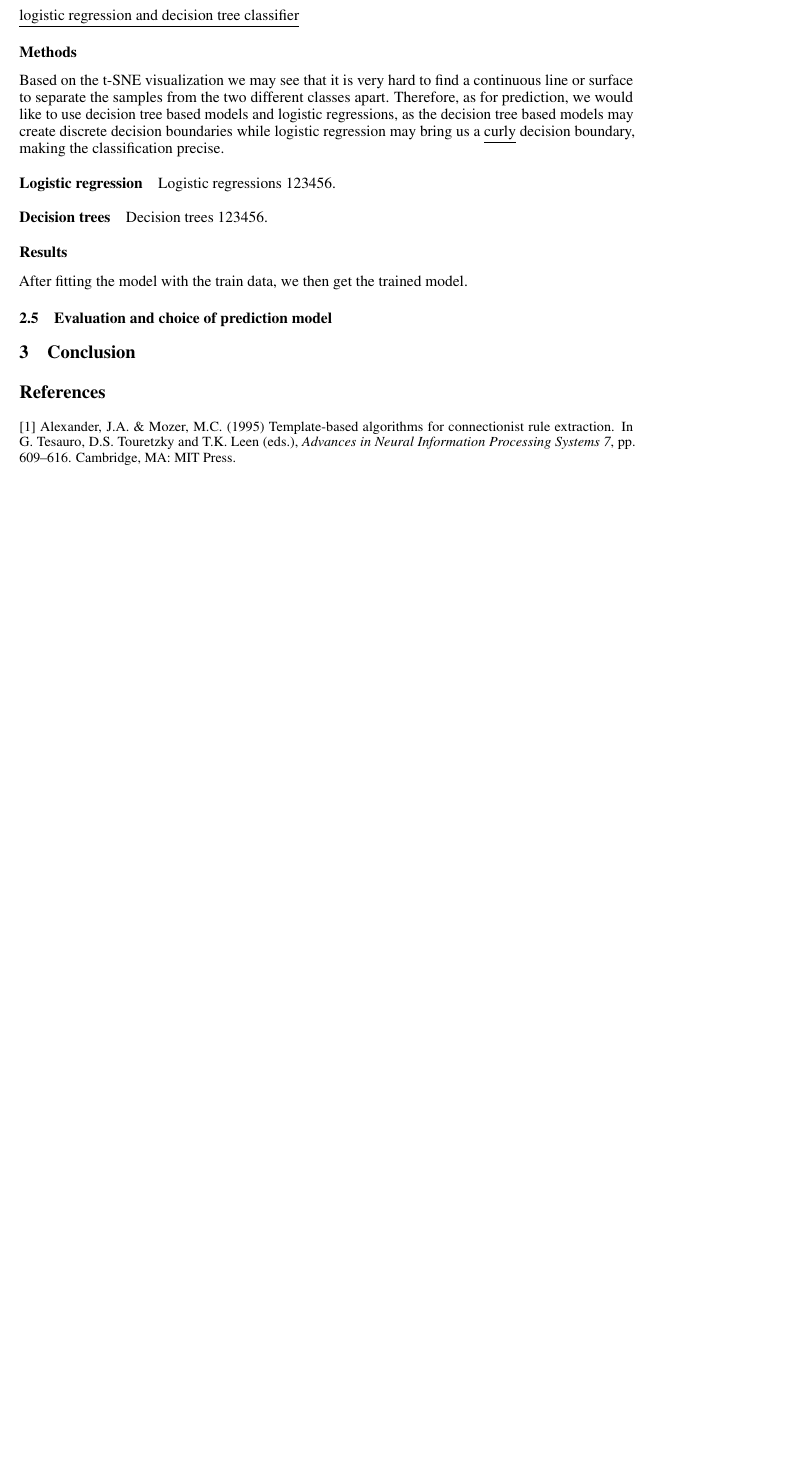
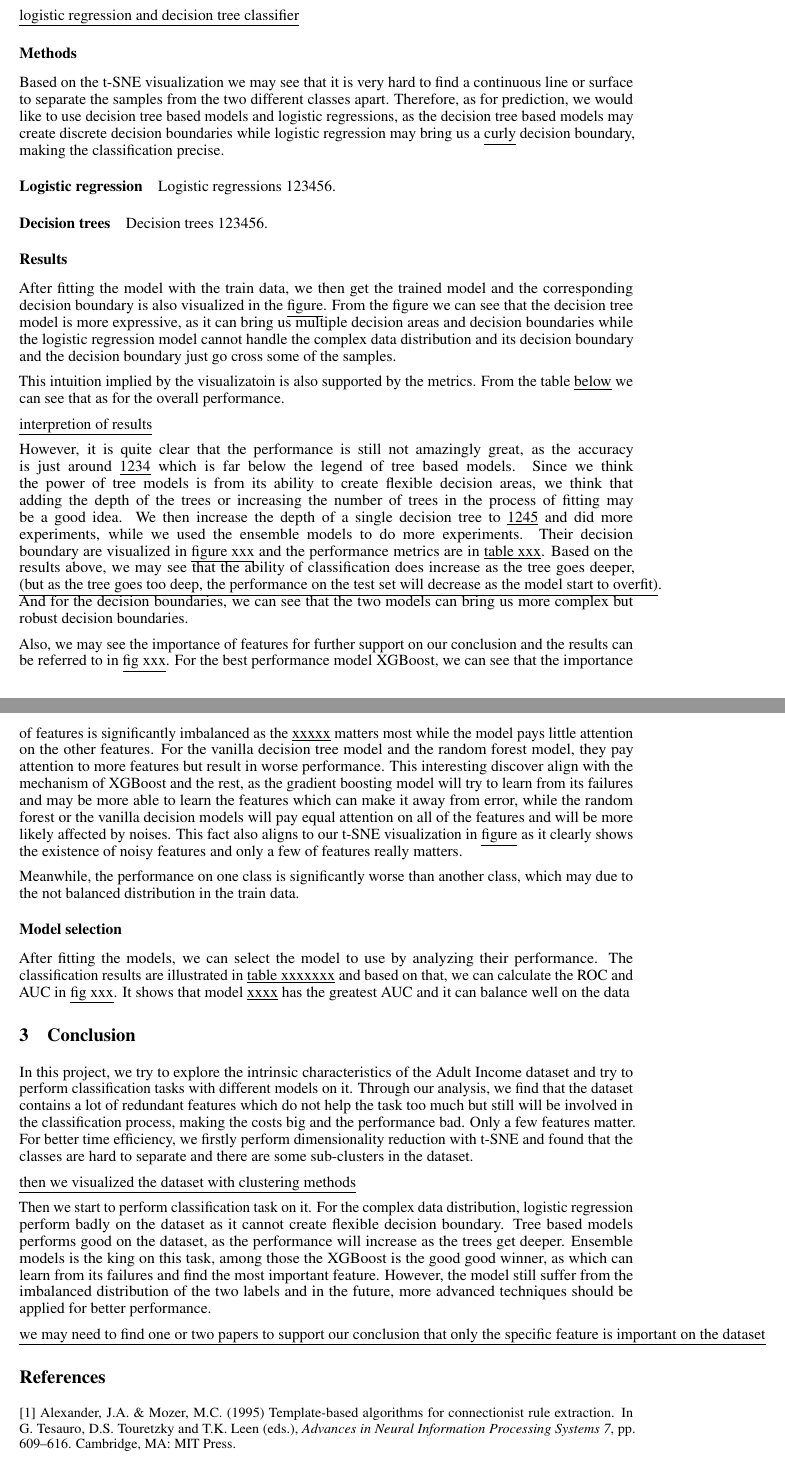
Before and after one commit to hxu129/DSAA2011-Machine-Learning-Project-Report, a LaTeX document (main.tex): part of page 3 of 3 before the commit and two parts of pages 3 and 4 of 4 after it, the two joined at a grey line, cut so that both start at the same text, the shorter picture padded with empty space. Compiled offline with pdfLaTeX.

Commit message:
Finish the model selection and add the conclusion

```diff
--- a/main.tex
+++ b/main.tex
@@ -170,13 +170,44 @@ Therefore, as for prediction, we would like to use decision tree based models an
 
 \subsubsection*{Results}
 
-After fitting the model with the train data, we then get the trained model.
+After fitting the model with the train data, we then get the trained model and the corresponding decision boundary is also visualized in the \underline{figure}. From the figure we can see that the decision tree model is more expressive, as it can bring us multiple decision areas and decision boundaries while the logistic regression model cannot handle the complex data distribution and its decision boundary and the decision boundary just go cross some of the samples.
 
+This intuition implied by the visualizatoin is also supported by the metrics. From the table \underline{below} we can see that as for the overall performance.
 
-\subsection{Evaluation and choice of prediction model}
+\underline{interpretion of results}
+
+However, it is quite clear that the performance is still not amazingly great, as the accuracy is just around \underline{1234} which is far below the legend of tree based models. Since we think the power of tree models is from its ability to create flexible decision areas, we think that adding the depth of the trees or increasing the number of trees in the process of fitting may be a good idea. We then increase the depth of a single decision tree to \underline{1245} and did more experiments,
+while we used the ensemble models to do more experiments. Their decision boundary are visualized in \underline{figure xxx} and the performance metrics are in \underline{table xxx}. Based on the results above, we may see that the ability of classification does increase as the tree goes deeper,
+\underline{(but as the tree goes too deep, the performance on the test set will decrease as the model start to overfit)}.
+And for the decision boundaries, we can see that the two models can bring us more complex but robust decision boundaries.
+
+Also, we may see the importance of features for further support on our conclusion and the results can be referred to in \underline{fig xxx}. For the best performance model XGBoost, we can see that the importance of features is significantly imbalanced as the \underline{xxxxx} matters most while the model pays little attention on the other features. For the vanilla decision tree model and the random forest model, they pay attention to more features but result in worse performance. This
+interesting discover align with the mechanism of XGBoost and the rest, as the gradient boosting model will try to learn from its failures and may be more able to learn the features which can make it away from error, while the random forest or the vanilla decision models will pay equal attention on all of the features and will be more likely affected by noises. This fact also aligns to our t-SNE visualization in \underline{figure} as it clearly shows the existence of noisy features and
+only a few of features really matters.
+
+Meanwhile, the performance on one class is significantly worse than another class, which may due to the not balanced distribution in the train data.
+
+\subsubsection*{Model selection}
+
+After fitting the models, we can select the model to use by analyzing their performance. The classification results are illustrated in \underline{table xxxxxxx} and based on that, we can calculate the ROC and AUC in \underline{fig xxx}. It shows that model \underline{xxxx} has the greatest AUC and it can balance well on the data
 
 
 \section{Conclusion}
+
+In this project, we try to explore the intrinsic characteristics of the Adult Income dataset and try to perform classification tasks with different models on it. Through our analysis, we find that the dataset contains a lot of redundant features which do not help the task too much but still will be involved in the classification process, making the costs big and the performance bad. Only a few features matter. For better time efficiency, we firstly perform dimensionality reduction
+with t-SNE and found that the classes are hard to separate and there are some sub-clusters in the dataset.
+
+\underline{then we visualized the dataset with clustering methods}
+
+Then we start to perform classification task on it. For the complex data distribution, logistic regression perform badly on the dataset as it cannot create flexible decision boundary. Tree based models performs good on the dataset, as the performance will increase as the trees get deeper. Ensemble models is the king on this task, among those the XGBoost is the good good winner, as which can learn from its failures and find the most important feature. However, the model still suffer from the
+imbalanced distribution of the two labels and in the future, more advanced techniques should be applied for better performance.
+
+\underline{we may need to find one or two papers to support our conclusion that only the specific feature is important on the dataset}
+
+
+
+
+
 \label{conclusion}
 
 \section*{References}
```
Also changed, not shown: main.pdf.
